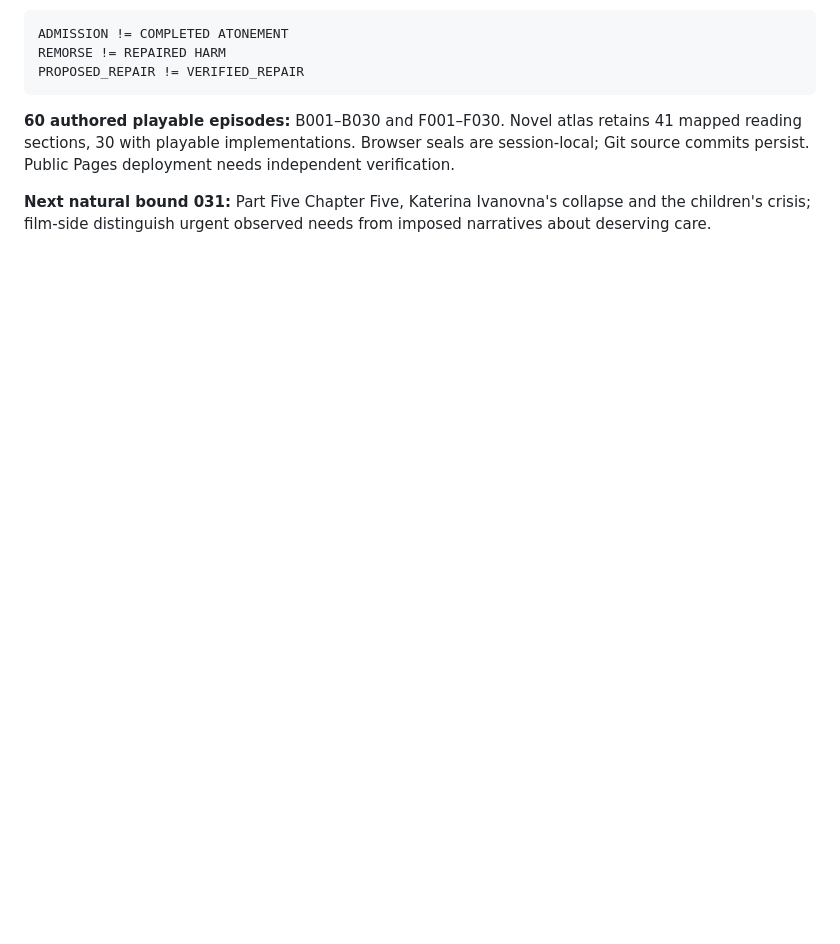
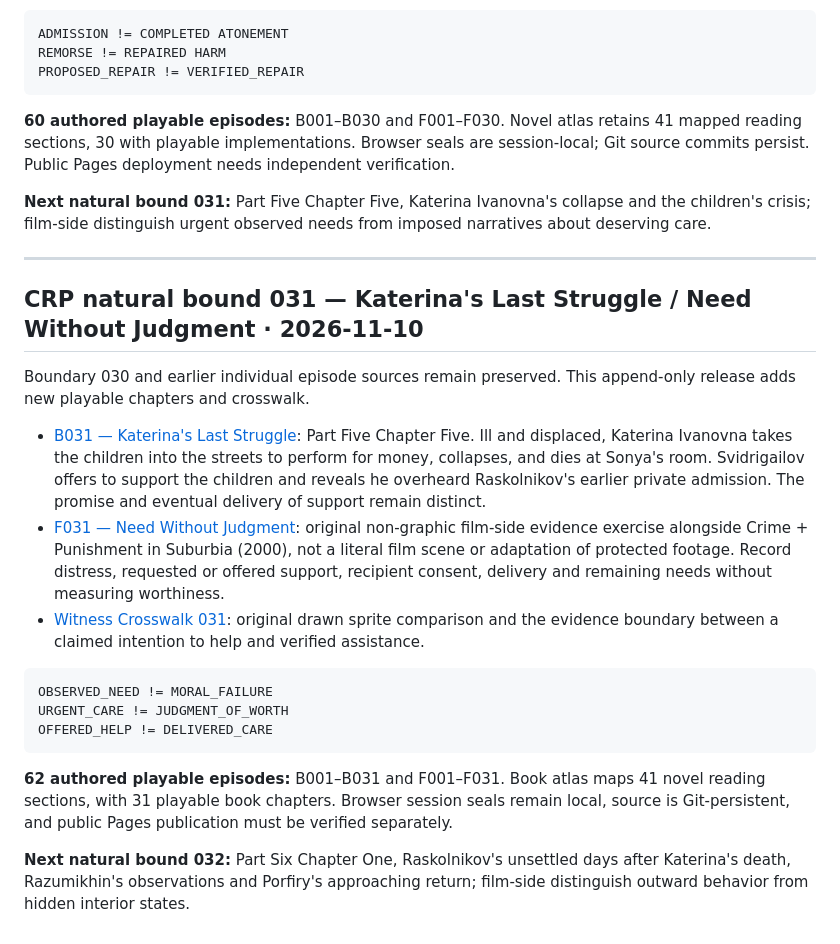
Before and after one commit to DavidWise01/crime-and-punishment, a Markdown page: README.md, the part around the change. Rendered like a GitHub page; blank space fills up the shorter version.

Commit message:
CRP 031 append-only nav and release ledger: README.md

````diff
--- a/README.md
+++ b/README.md
@@ -1273,3 +1273,24 @@ PROPOSED_REPAIR != VERIFIED_REPAIR
 **60 authored playable episodes:** B001–B030 and F001–F030. Novel atlas retains 41 mapped reading sections, 30 with playable implementations. Browser seals are session-local; Git source commits persist. Public Pages deployment needs independent verification.
 
 **Next natural bound 031:** Part Five Chapter Five, Katerina Ivanovna's collapse and the children's crisis; film-side distinguish urgent observed needs from imposed narratives about deserving care.
+
+
+---
+
+## CRP natural bound 031 — Katerina's Last Struggle / Need Without Judgment · 2026-11-10
+
+Boundary 030 and earlier individual episode sources remain preserved. This append-only release adds new playable chapters and crosswalk.
+
+- [B031 — Katerina's Last Struggle](episodes/B031-katerinas-last-struggle.html): Part Five Chapter Five. Ill and displaced, Katerina Ivanovna takes the children into the streets to perform for money, collapses, and dies at Sonya's room. Svidrigailov offers to support the children and reveals he overheard Raskolnikov's earlier private admission. The promise and eventual delivery of support remain distinct.
+- [F031 — Need Without Judgment](episodes/F031-need-without-judgment.html): original non-graphic film-side evidence exercise alongside Crime + Punishment in Suburbia (2000), not a literal film scene or adaptation of protected footage. Record distress, requested or offered support, recipient consent, delivery and remaining needs without measuring worthiness.
+- [Witness Crosswalk 031](witness-crosswalk-031.html): original drawn sprite comparison and the evidence boundary between a claimed intention to help and verified assistance.
+
+```yaml
+OBSERVED_NEED != MORAL_FAILURE
+URGENT_CARE != JUDGMENT_OF_WORTH
+OFFERED_HELP != DELIVERED_CARE
+```
+
+**62 authored playable episodes:** B001–B031 and F001–F031. Book atlas maps 41 novel reading sections, with 31 playable book chapters. Browser session seals remain local, source is Git-persistent, and public Pages publication must be verified separately.
+
+**Next natural bound 032:** Part Six Chapter One, Raskolnikov's unsettled days after Katerina's death, Razumikhin's observations and Porfiry's approaching return; film-side distinguish outward behavior from hidden interior states.
````
